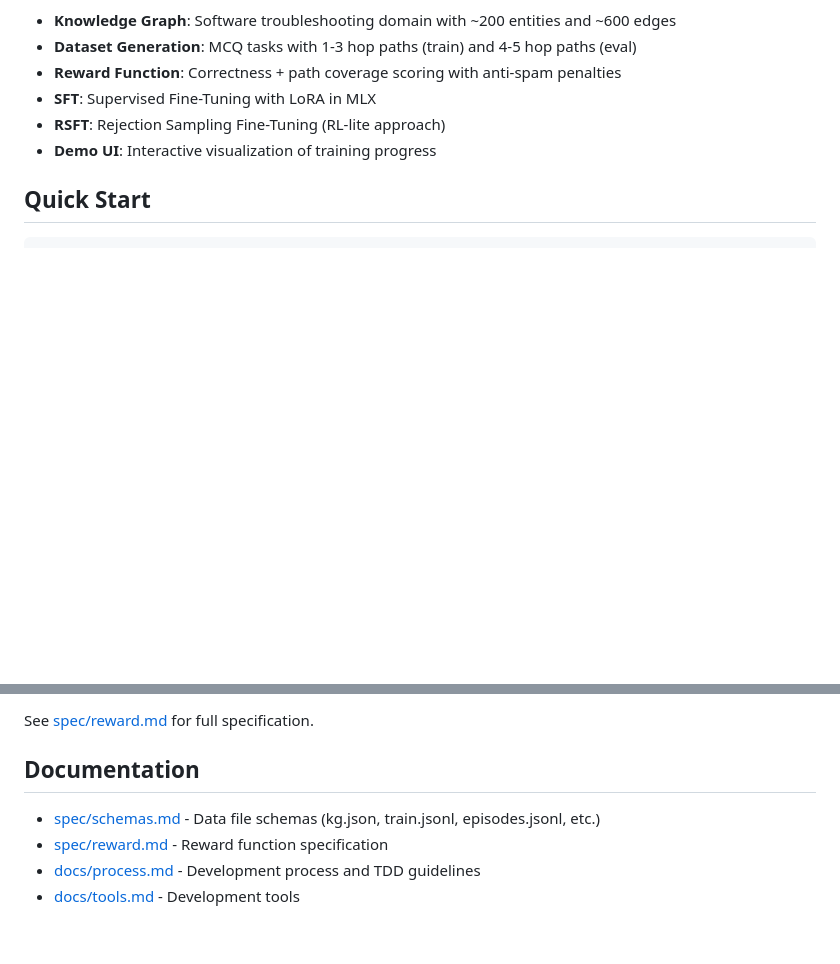
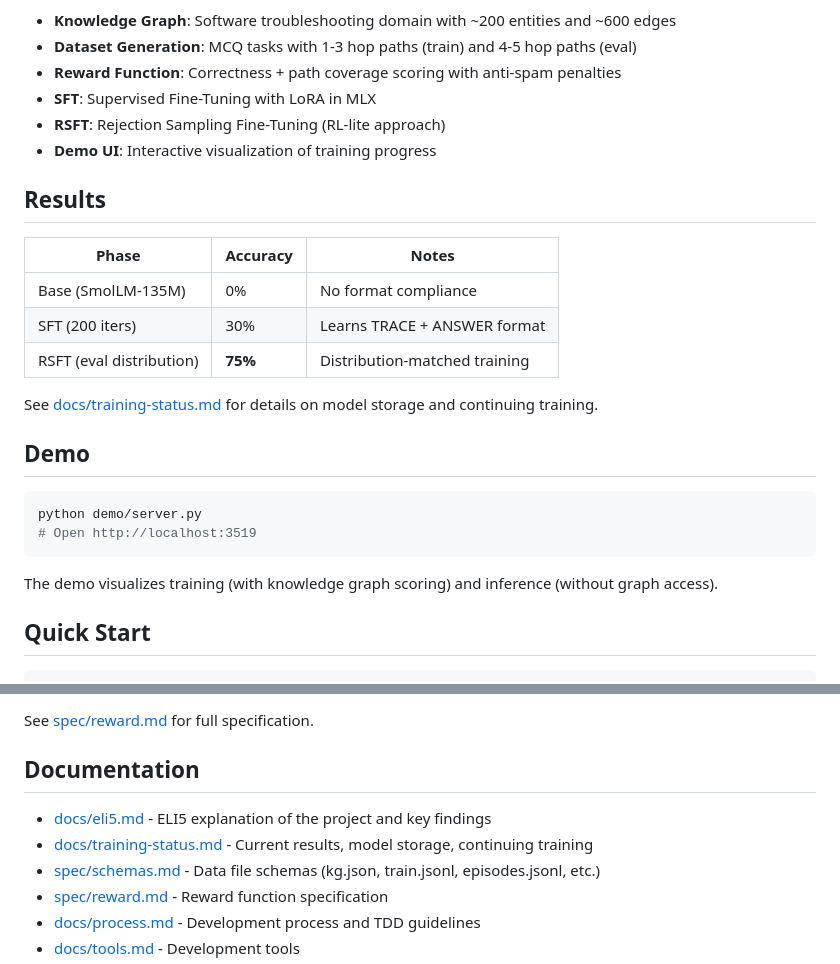
Before and after one commit to softwarewrighter/multi-hop-reasoning, a Markdown page: README.md, 2 parts joined by grey strips. GitHub-like rendering; blank space fills up the shorter version.

Commit message:
Update README with results, demo instructions, and docs links
- Add results table showing 0% → 30% → 75% accuracy progression
- Add demo server instructions (localhost:3519)
- Link to eli5.md and training-status.md in documentation section

Co-Authored-By: Claude Opus 4.5 <noreply@anthropic.com>

````diff
--- a/README.md
+++ b/README.md
@@ -16,6 +16,25 @@ This project implements a complete pipeline for training small language models t
 - **SFT**: Supervised Fine-Tuning with LoRA in MLX
 - **RSFT**: Rejection Sampling Fine-Tuning (RL-lite approach)
 - **Demo UI**: Interactive visualization of training progress
+
+## Results
+
+| Phase | Accuracy | Notes |
+|-------|----------|-------|
+| Base (SmolLM-135M) | 0% | No format compliance |
+| SFT (200 iters) | 30% | Learns TRACE + ANSWER format |
+| RSFT (eval distribution) | **75%** | Distribution-matched training |
+
+See [docs/training-status.md](docs/training-status.md) for details on model storage and continuing training.
+
+## Demo
+
+```bash
+python demo/server.py
+# Open http://localhost:3519
+```
+
+The demo visualizes training (with knowledge graph scoring) and inference (without graph access).
 
 ## Quick Start
 
@@ -91,6 +110,8 @@ See [spec/reward.md](spec/reward.md) for full specification.
 
 ## Documentation
 
+- [docs/eli5.md](docs/eli5.md) - ELI5 explanation of the project and key findings
+- [docs/training-status.md](docs/training-status.md) - Current results, model storage, continuing training
 - [spec/schemas.md](spec/schemas.md) - Data file schemas (kg.json, train.jsonl, episodes.jsonl, etc.)
 - [spec/reward.md](spec/reward.md) - Reward function specification
 - [docs/process.md](docs/process.md) - Development process and TDD guidelines
````
